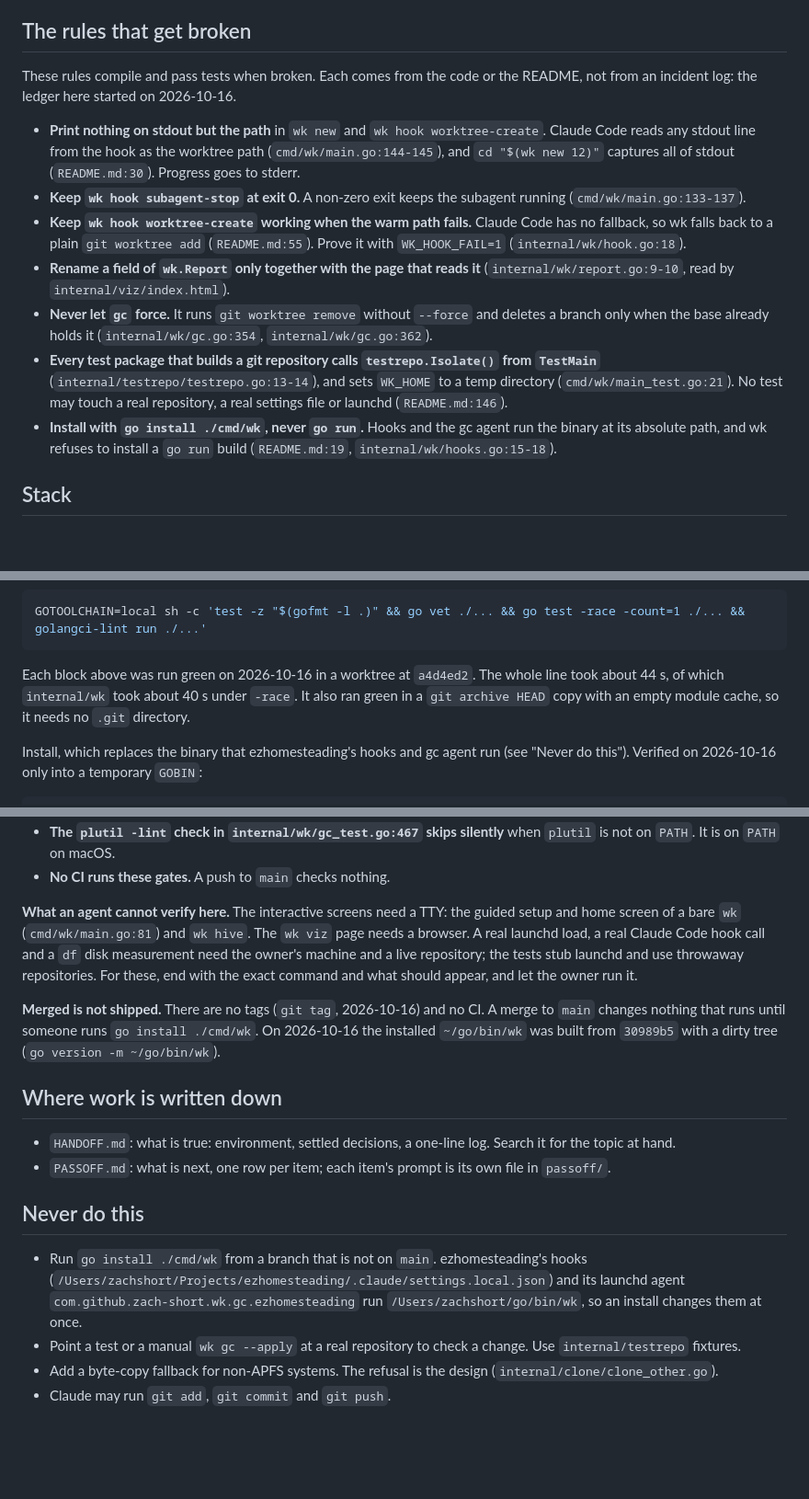
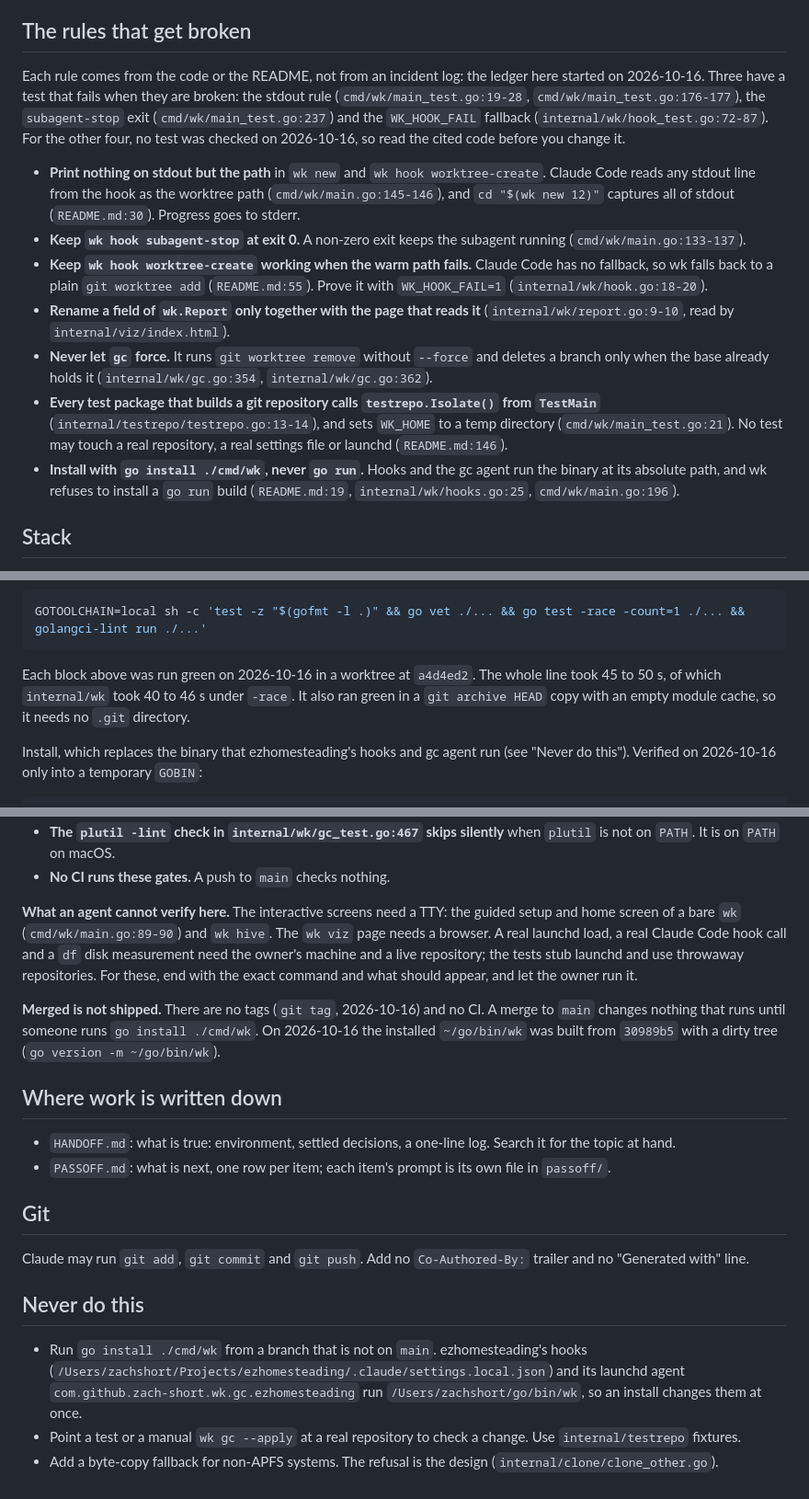
Before and after one commit to zach-short/wk, a Markdown page: CLAUDE.md, 3 parts joined by grey strips. Shown at 92% size. Drawn GitHub-style; blank space fills up the shorter version.

Commit message:
correct CLAUDE.md cites and timings, move the git line out of never do this

````diff
--- a/CLAUDE.md
+++ b/CLAUDE.md
@@ -14,17 +14,21 @@ ezhomesteading, whose Claude Code hooks and launchd gc agent run the installed b
 
 ## The rules that get broken
 
-These rules compile and pass tests when broken. Each comes from the code or the README, not
-from an incident log: the ledger here started on 2026-10-16.
+Each rule comes from the code or the README, not from an incident log: the ledger here
+started on 2026-10-16. Three have a test that fails when they are broken: the stdout rule
+(`cmd/wk/main_test.go:19-28`, `cmd/wk/main_test.go:176-177`), the `subagent-stop` exit
+(`cmd/wk/main_test.go:237`) and the `WK_HOOK_FAIL` fallback (`internal/wk/hook_test.go:72-87`).
+For the other four, no test was checked on 2026-10-16, so read the cited code before you change
+it.
 
 - **Print nothing on stdout but the path** in `wk new` and `wk hook worktree-create`. Claude Code
-  reads any stdout line from the hook as the worktree path (`cmd/wk/main.go:144-145`), and
+  reads any stdout line from the hook as the worktree path (`cmd/wk/main.go:145-146`), and
   `cd "$(wk new 12)"` captures all of stdout (`README.md:30`). Progress goes to stderr.
 - **Keep `wk hook subagent-stop` at exit 0.** A non-zero exit keeps the subagent running
   (`cmd/wk/main.go:133-137`).
 - **Keep `wk hook worktree-create` working when the warm path fails.** Claude Code has no
   fallback, so wk falls back to a plain `git worktree add` (`README.md:55`). Prove it with
-  `WK_HOOK_FAIL=1` (`internal/wk/hook.go:18`).
+  `WK_HOOK_FAIL=1` (`internal/wk/hook.go:18-20`).
 - **Rename a field of `wk.Report` only together with the page that reads it**
   (`internal/wk/report.go:9-10`, read by `internal/viz/index.html`).
 - **Never let `gc` force.** It runs `git worktree remove` without `--force` and deletes a branch
@@ -35,7 +39,7 @@ from an incident log: the ledger here started on 2026-10-16.
   launchd (`README.md:146`).
 - **Install with `go install ./cmd/wk`, never `go run`.** Hooks and the gc agent run the binary
   at its absolute path, and wk refuses to install a `go run` build (`README.md:19`,
-  `internal/wk/hooks.go:15-18`).
+  `internal/wk/hooks.go:25`, `cmd/wk/main.go:196`).
 
 ## Stack
 
@@ -127,7 +131,7 @@ GOTOOLCHAIN=local sh -c 'test -z "$(gofmt -l .)" && go vet ./... && go test -rac
 ```
 
 Each block above was run green on 2026-10-16 in a worktree at `a4d4ed2`. The whole line took
-about 44 s, of which `internal/wk` took about 40 s under `-race`. It also ran green in a
+45 to 50 s, of which `internal/wk` took 40 to 46 s under `-race`. It also ran green in a
 `git archive HEAD` copy with an empty module cache, so it needs no `.git` directory.
 
 Install, which replaces the binary that ezhomesteading's hooks and gc agent run (see "Never do
@@ -161,7 +165,7 @@ GOTOOLCHAIN=local go install ./cmd/wk
 - **No CI runs these gates.** A push to `main` checks nothing.
 
 **What an agent cannot verify here.** The interactive screens need a TTY: the guided setup and
-home screen of a bare `wk` (`cmd/wk/main.go:81`) and `wk hive`. The `wk viz` page needs a
+home screen of a bare `wk` (`cmd/wk/main.go:89-90`) and `wk hive`. The `wk viz` page needs a
 browser. A real launchd load, a real Claude Code hook call and a `df` disk measurement need the
 owner's machine and a live repository; the tests stub launchd and use throwaway repositories.
 For these, end with the exact command and what should appear, and let the owner run it.
@@ -176,6 +180,11 @@ installed `~/go/bin/wk` was built from `30989b5` with a dirty tree (`go version
 - `HANDOFF.md`: what is true: environment, settled decisions, a one-line log. Search it for the topic at hand.
 - `PASSOFF.md`: what is next, one row per item; each item's prompt is its own file in `passoff/`.
 
+## Git
+
+Claude may run `git add`, `git commit` and `git push`. Add no `Co-Authored-By:` trailer and no
+"Generated with" line.
+
 ## Never do this
 
 - Run `go install ./cmd/wk` from a branch that is not on `main`. ezhomesteading's hooks
@@ -186,4 +195,3 @@ installed `~/go/bin/wk` was built from `30989b5` with a dirty tree (`go version
   `internal/testrepo` fixtures.
 - Add a byte-copy fallback for non-APFS systems. The refusal is the design
   (`internal/clone/clone_other.go`).
-- Claude may run `git add`, `git commit` and `git push`.
````
